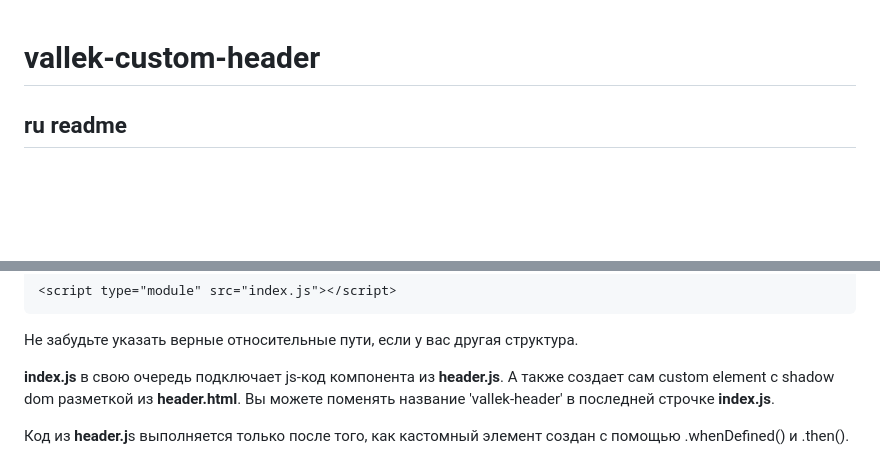
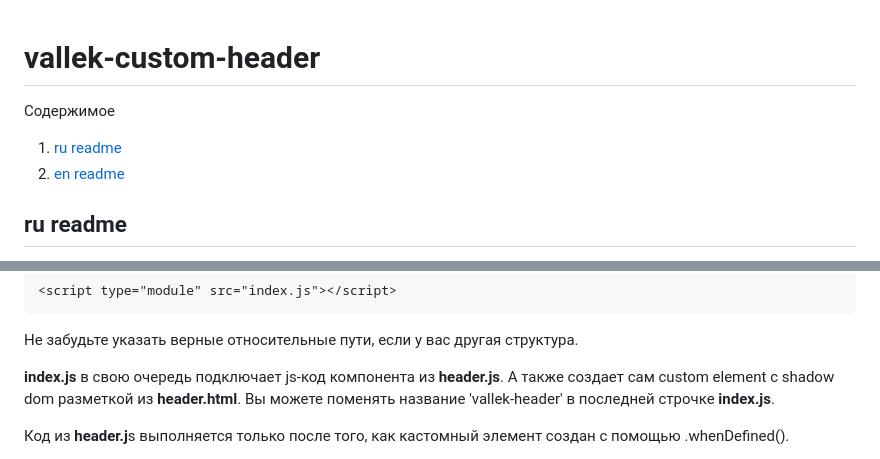
Before and after one commit to Vallek/vallek-custom-header, a Markdown page: README.md, 2 parts joined by grey strips. Rendered like a GitHub page; blank space fills up the shorter version.

```diff
--- a/README.md
+++ b/README.md
@@ -1,4 +1,8 @@
 # vallek-custom-header
+
+Содержимое
+1. [ru readme](#ru-readme)
+2. [en readme](#en-readme)
 
 ## ru readme
 
@@ -17,5 +21,5 @@
 
 **index.js** в свою очередь подключает js-код компонента из **header.js**. А также создает сам custom element с shadow dom разметкой из **header.html**. Вы можете поменять название 'vallek-header' в последней строчке **index.js**.
 
-Код из **header.j**s выполняется только после того, как кастомный элемент создан с помощью .whenDefined() и .then().
+Код из **header.j**s выполняется только после того, как кастомный элемент создан с помощью .whenDefined().
 
```
Also changed, not shown: other parts of README.md (+61 -5 lines).
